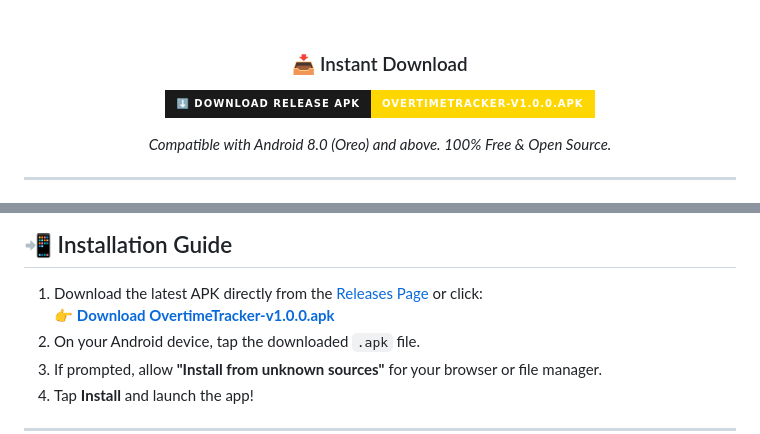
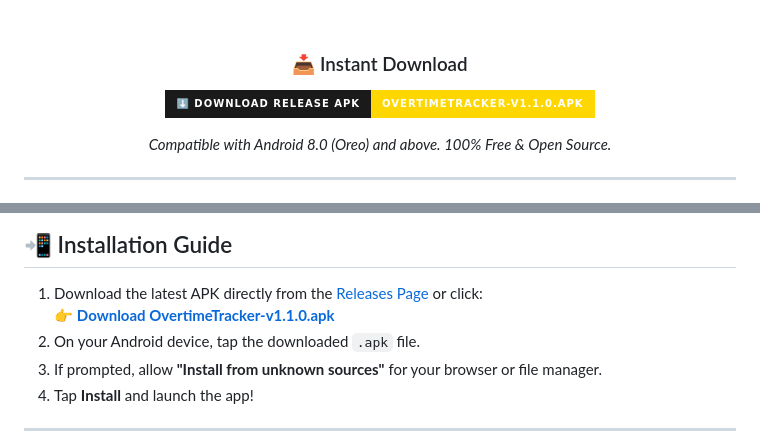
Before and after one commit to KouseiA/Overtime-Tracker, a Markdown page: README.md, 2 parts joined by grey strips. Drawn GitHub-style; badges without logos.

Commit message:
docs: update README download links and badges to v1.1.0

```diff
--- a/README.md
+++ b/README.md
@@ -13,7 +13,7 @@
 
 ### 📥 Instant Download
 
-[<img src="https://img.shields.io/badge/⬇️_DOWNLOAD_RELEASE_APK-OvertimeTracker--v1.0.0.apk-FFD700?style=for-the-badge&labelColor=1A1A1A&color=FFD700" height="48" alt="Download APK">](https://github.com/KouseiA/Overtime-Tracker/releases/download/v1.0.0/OvertimeTracker-v1.0.0.apk)
+[<img src="https://img.shields.io/badge/⬇️_DOWNLOAD_RELEASE_APK-OvertimeTracker--v1.1.0.apk-FFD700?style=for-the-badge&labelColor=1A1A1A&color=FFD700" height="48" alt="Download APK">](https://github.com/KouseiA/Overtime-Tracker/releases/download/v1.1.0/OvertimeTracker-v1.1.0.apk)
 
 *Compatible with Android 8.0 (Oreo) and above. 100% Free & Open Source.*
 
@@ -71,7 +71,7 @@ It gives workers a private, offline tool to track their overtime hours, preview
 ## 📲 Installation Guide
 
 1. Download the latest APK directly from the [Releases Page](https://github.com/KouseiA/Overtime-Tracker/releases/latest) or click:
-   👉 **[Download OvertimeTracker-v1.0.0.apk](https://github.com/KouseiA/Overtime-Tracker/releases/download/v1.0.0/OvertimeTracker-v1.0.0.apk)**
+   👉 **[Download OvertimeTracker-v1.1.0.apk](https://github.com/KouseiA/Overtime-Tracker/releases/download/v1.1.0/OvertimeTracker-v1.1.0.apk)**
 2. On your Android device, tap the downloaded `.apk` file.
 3. If prompted, allow **"Install from unknown sources"** for your browser or file manager.
 4. Tap **Install** and launch the app!
```
